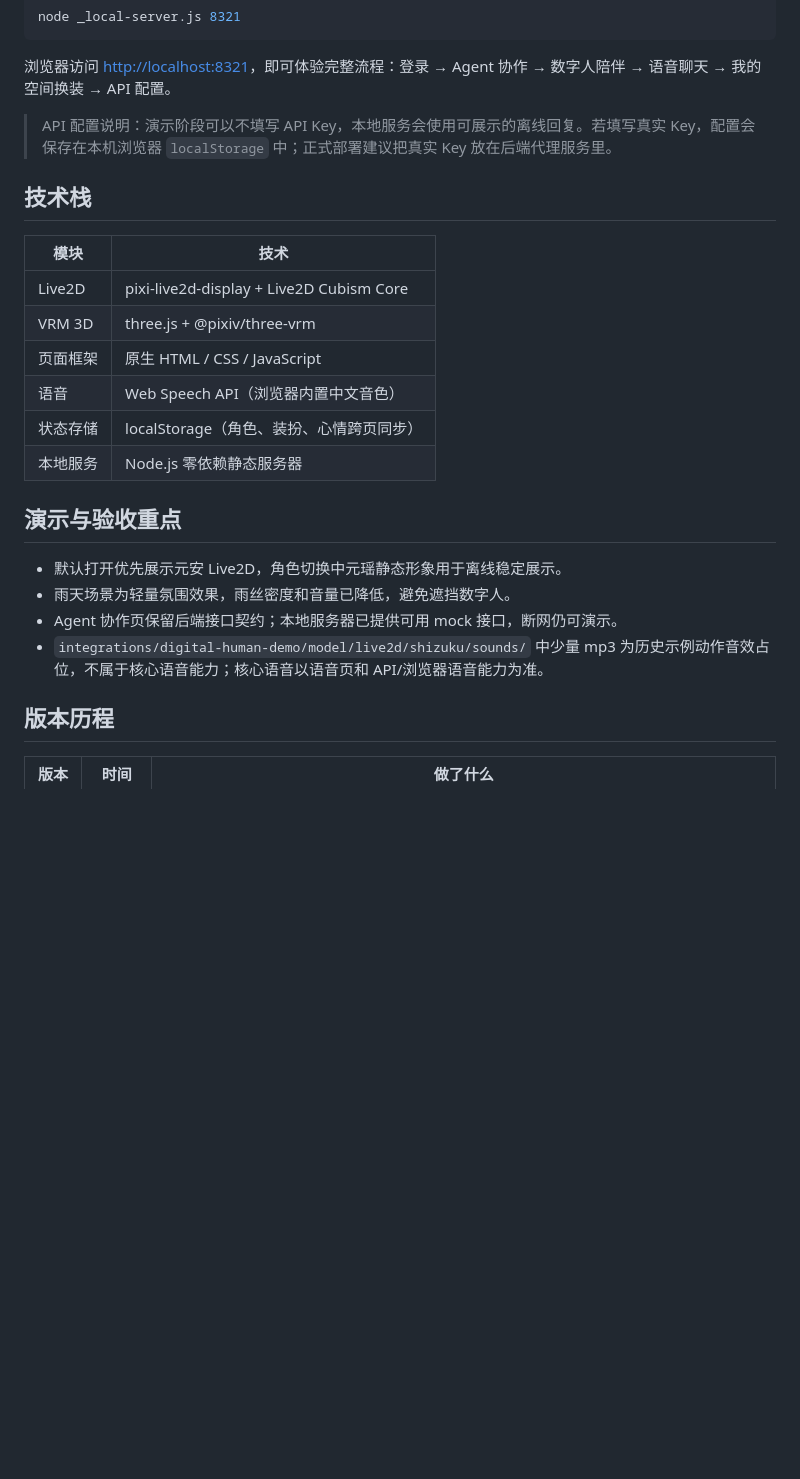
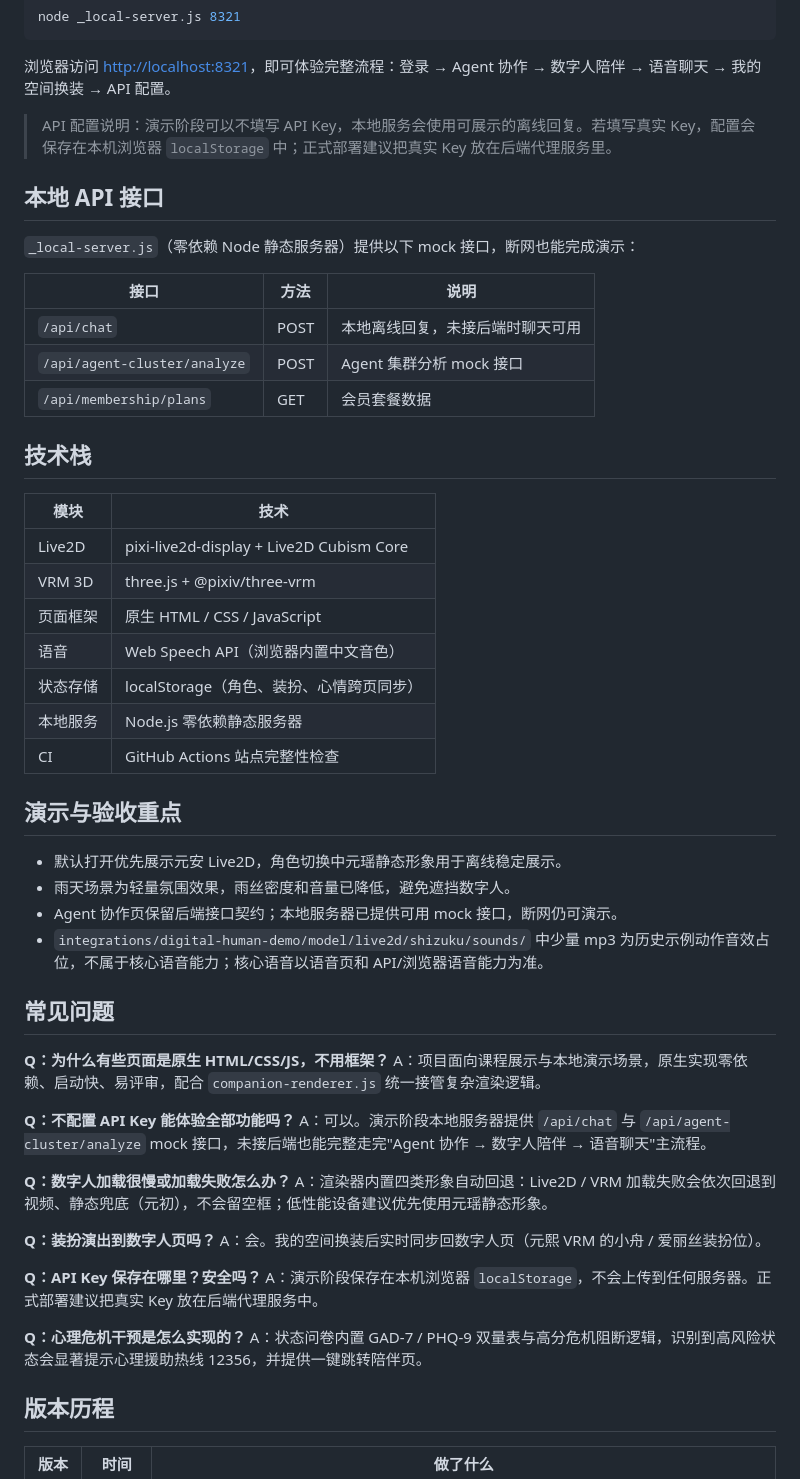
Before and after one commit to xm2284/neuromate, a Markdown page: README.md, the part around one of its changes. GitHub-like rendering; blank space fills up the shorter version.

Commit message:
docs: 扩充 README（新增目录、功能模块详解、本地 API 接口、FAQ）

```diff
--- a/README.md
+++ b/README.md
@@ -89,6 +170,16 @@ node _local-server.js 8321
 
 > API 配置说明：演示阶段可以不填写 API Key，本地服务会使用可展示的离线回复。若填写真实 Key，配置会保存在本机浏览器 `localStorage` 中；正式部署建议把真实 Key 放在后端代理服务里。
 
+## 本地 API 接口
+
+`_local-server.js`（零依赖 Node 静态服务器）提供以下 mock 接口，断网也能完成演示：
+
+| 接口 | 方法 | 说明 |
+| --- | --- | --- |
+| `/api/chat` | POST | 本地离线回复，未接后端时聊天可用 |
+| `/api/agent-cluster/analyze` | POST | Agent 集群分析 mock 接口 |
+| `/api/membership/plans` | GET | 会员套餐数据 |
+
 ## 技术栈
 
 | 模块 | 技术 |
@@ -99,6 +190,7 @@ node _local-server.js 8321
 | 语音 | Web Speech API（浏览器内置中文音色） |
 | 状态存储 | localStorage（角色、装扮、心情跨页同步） |
 | 本地服务 | Node.js 零依赖静态服务器 |
+| CI | GitHub Actions 站点完整性检查 |
 
 ## 演示与验收重点
 
@@ -106,6 +198,26 @@ node _local-server.js 8321
 - 雨天场景为轻量氛围效果，雨丝密度和音量已降低，避免遮挡数字人。
 - Agent 协作页保留后端接口契约；本地服务器已提供可用 mock 接口，断网仍可演示。
 - `integrations/digital-human-demo/model/live2d/shizuku/sounds/` 中少量 mp3 为历史示例动作音效占位，不属于核心语音能力；核心语音以语音页和 API/浏览器语音能力为准。
+
+## 常见问题
+
+**Q：为什么有些页面是原生 HTML/CSS/JS，不用框架？**
+A：项目面向课程展示与本地演示场景，原生实现零依赖、启动快、易评审，配合 `companion-renderer.js` 统一接管复杂渲染逻辑。
+
+**Q：不配置 API Key 能体验全部功能吗？**
+A：可以。演示阶段本地服务器提供 `/api/chat` 与 `/api/agent-cluster/analyze` mock 接口，未接后端也能完整走完"Agent 协作 → 数字人陪伴 → 语音聊天"主流程。
+
+**Q：数字人加载很慢或加载失败怎么办？**
+A：渲染器内置四类形象自动回退：Live2D / VRM 加载失败会依次回退到视频、静态兜底（元初），不会留空框；低性能设备建议优先使用元瑶静态形象。
+
+**Q：装扮演出到数字人页吗？**
+A：会。我的空间换装后实时同步回数字人页（元熙 VRM 的小舟 / 爱丽丝装扮位）。
+
+**Q：API Key 保存在哪里？安全吗？**
+A：演示阶段保存在本机浏览器 `localStorage`，不会上传到任何服务器。正式部署建议把真实 Key 放在后端代理服务中。
+
+**Q：心理危机干预是怎么实现的？**
+A：状态问卷内置 GAD-7 / PHQ-9 双量表与高分危机阻断逻辑，识别到高风险状态会显著提示心理援助热线 12356，并提供一键跳转陪伴页。
 
 ## 版本历程
 
```
Also changed, not shown: other parts of README.md (+86 -0 lines).
